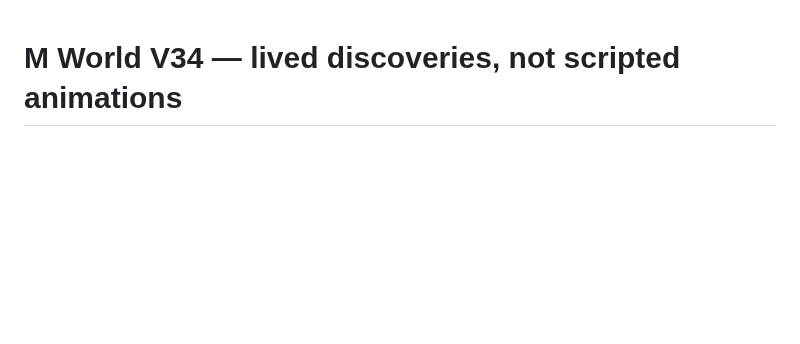
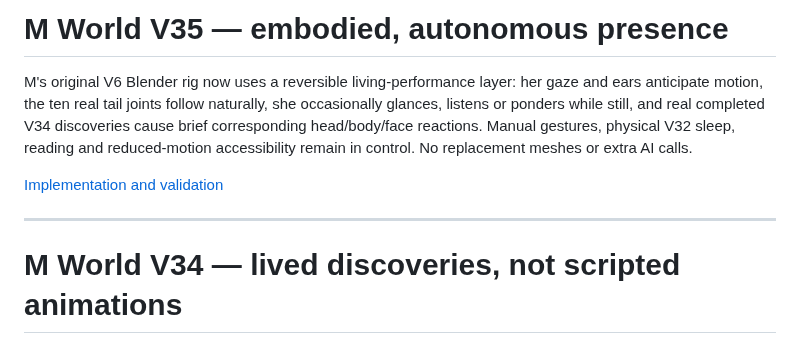
Before and after one commit to Ricardo19-Deve/ricardo19-deve.github.io, a Markdown page: M-WORLD.md, the part around the change. Rendered like a GitHub page; blank space fills up the shorter version.

Commit message:
docs(m-world): index V35 coherent body language and lived discovery reactions

```diff
--- a/M-WORLD.md
+++ b/M-WORLD.md
@@ -1,3 +1,16 @@
+# M World V35 — embodied, autonomous presence
+
+M's original V6 Blender rig now uses a reversible living-performance layer:
+her gaze and ears anticipate motion, the ten real tail joints follow naturally,
+she occasionally glances, listens or ponders while still, and real completed
+V34 discoveries cause brief corresponding head/body/face reactions. Manual
+gestures, physical V32 sleep, reading and reduced-motion accessibility remain
+in control. No replacement meshes or extra AI calls.
+
+[Implementation and validation](docs/m-world-v35/PROGRESS.md)
+
+---
+
 # M World V34 — lived discoveries, not scripted animations
 
 After learning a verified public daily theme, M can now embark on a gentle
```
